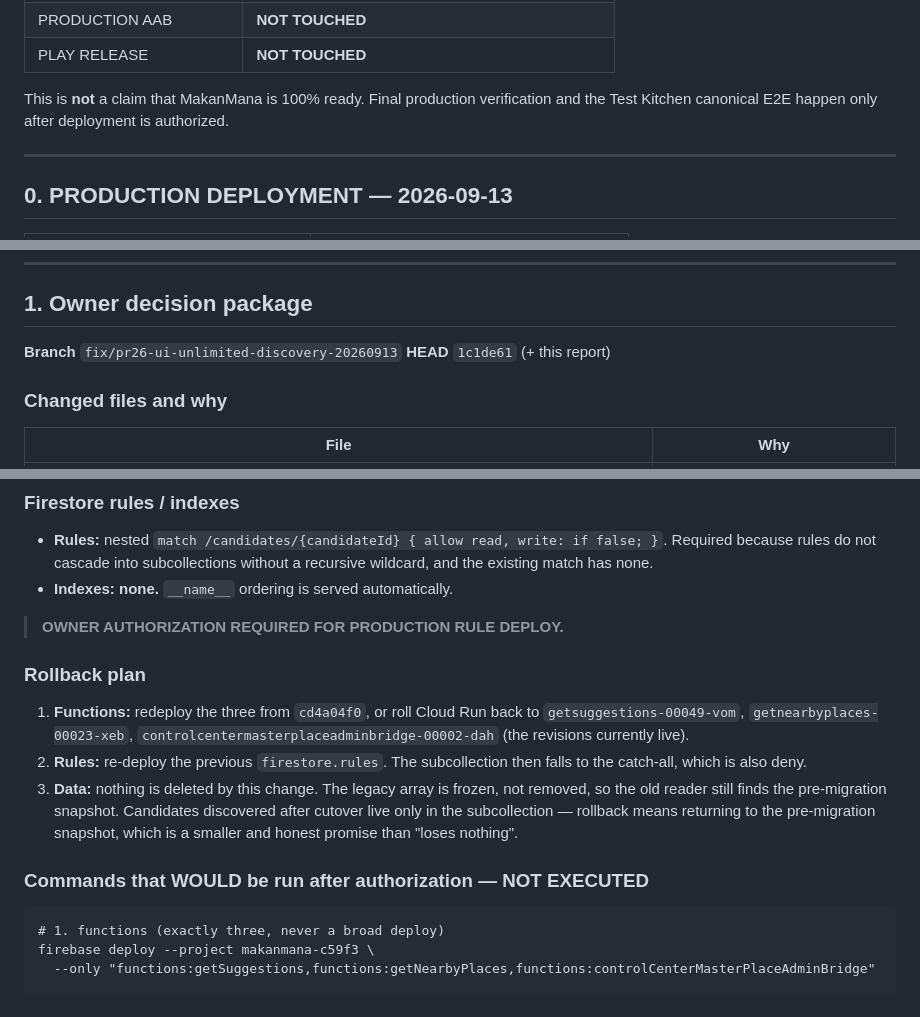
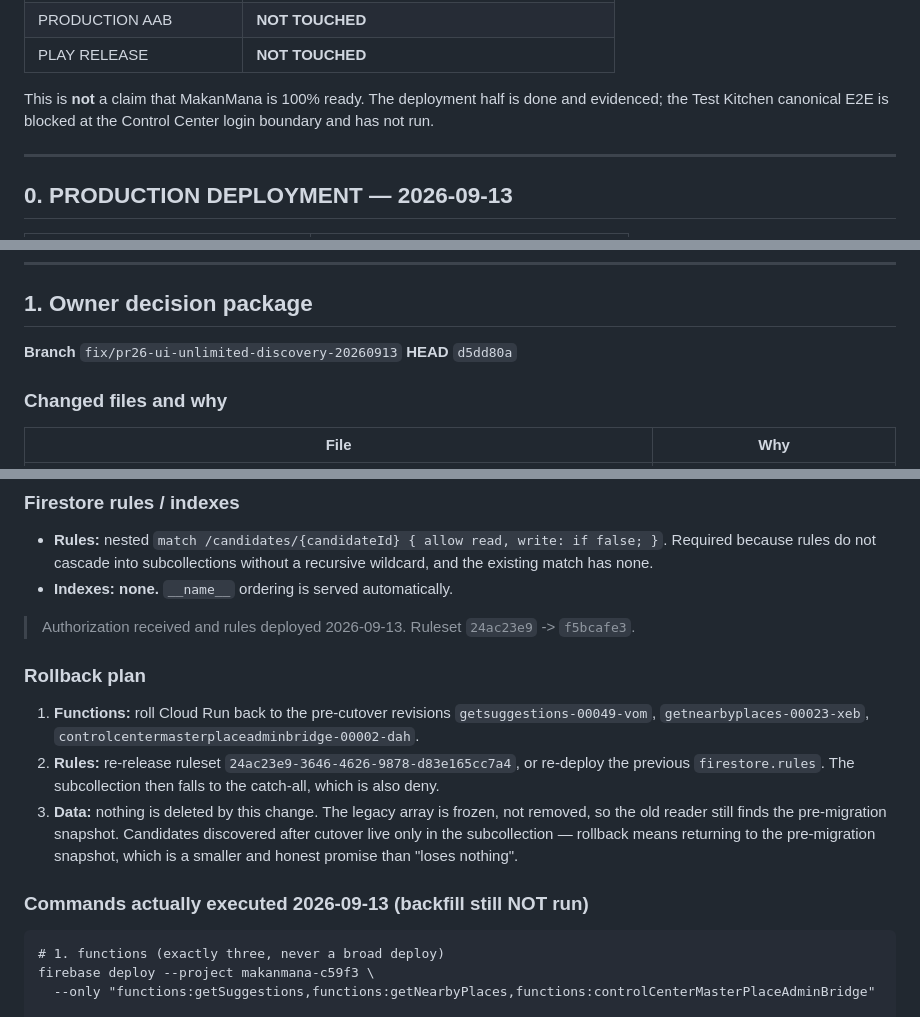
Before and after one commit to makanmanaapp-oss/makan-mana-app, a Markdown page: MakanMana_PR26_FINAL_VERIFICATION_REPORT.md, 3 parts joined by grey strips. GitHub-like rendering.

Commit message:
docs: correct post-deploy contradictions in the verification report
Section 1 still read PREPARED/NOT DEPLOYED and 'commands that WOULD be run'
after section 0 recorded the actual deployment. Aligned.

Co-Authored-By: Claude Opus 5 <noreply@anthropic.com>

````diff
--- a/MakanMana_PR26_FINAL_VERIFICATION_REPORT.md
+++ b/MakanMana_PR26_FINAL_VERIFICATION_REPORT.md
@@ -25,9 +25,9 @@ Center login boundary.
 | PRODUCTION AAB | **NOT TOUCHED** |
 | PLAY RELEASE | **NOT TOUCHED** |
 
-This is **not** a claim that MakanMana is 100% ready. Final production
-verification and the Test Kitchen canonical E2E happen only after deployment is
-authorized.
+This is **not** a claim that MakanMana is 100% ready. The deployment half is
+done and evidenced; the Test Kitchen canonical E2E is blocked at the Control
+Center login boundary and has not run.
 
 ---
 
@@ -67,7 +67,7 @@ Post-cutover smoke: Explore renders, Spin returns a real suggestion, zero
 ## 1. Owner decision package
 
 **Branch** `fix/pr26-ui-unlimited-discovery-20260913`
-**HEAD** `1c1de61` (+ this report)
+**HEAD** `d5dd80a`
 
 ### Changed files and why
 
@@ -130,22 +130,23 @@ neither changed module. Verified by closure over all 130 exports in
   wildcard, and the existing match has none.
 - **Indexes:** **none.** `__name__` ordering is served automatically.
 
-> **OWNER AUTHORIZATION REQUIRED FOR PRODUCTION RULE DEPLOY.**
+> Authorization received and rules deployed 2026-09-13. Ruleset `24ac23e9` -> `f5bcafe3`.
 
 ### Rollback plan
 
-1. **Functions:** redeploy the three from `cd4a04f0`, or roll Cloud Run back to
+1. **Functions:** roll Cloud Run back to the pre-cutover revisions
    `getsuggestions-00049-vom`, `getnearbyplaces-00023-xeb`,
-   `controlcentermasterplaceadminbridge-00002-dah` (the revisions currently live).
-2. **Rules:** re-deploy the previous `firestore.rules`. The subcollection then
-   falls to the catch-all, which is also deny.
+   `controlcentermasterplaceadminbridge-00002-dah`.
+2. **Rules:** re-release ruleset `24ac23e9-3646-4626-9878-d83e165cc7a4`, or
+   re-deploy the previous `firestore.rules`. The subcollection then falls to the
+   catch-all, which is also deny.
 3. **Data:** nothing is deleted by this change. The legacy array is frozen, not
    removed, so the old reader still finds the pre-migration snapshot. Candidates
    discovered after cutover live only in the subcollection — rollback means
    returning to the pre-migration snapshot, which is a smaller and honest
    promise than "loses nothing".
 
-### Commands that WOULD be run after authorization — NOT EXECUTED
+### Commands actually executed 2026-09-13 (backfill still NOT run)
 
 ```
 # 1. functions (exactly three, never a broad deploy)
````
Also changed, not shown: other parts of MakanMana_PR26_FINAL_VERIFICATION_REPORT.md (+1 -1 lines).
